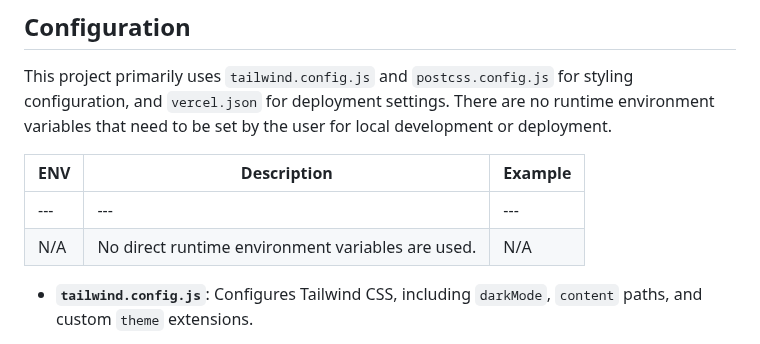
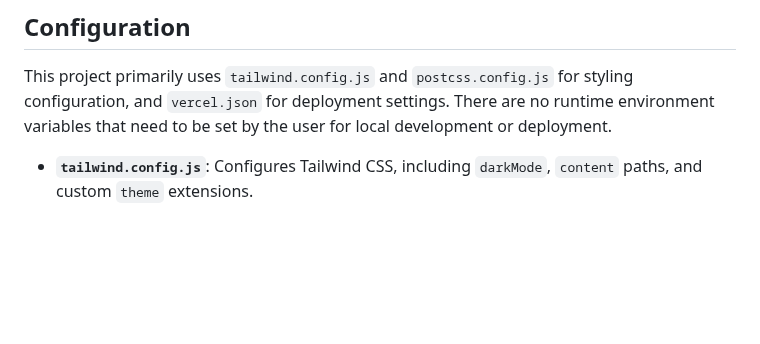
Before and after one commit to sundaramrai/sundaram-portfolio, a Markdown page: README.md, the part around one of its changes. GitHub-like rendering; blank space fills up the shorter version.

Commit message:
Clean up README.md by removing empty rows
Removed empty rows from the Tech Stack and Scripts sections in README.md for better clarity.

```diff
--- a/README.md
+++ b/README.md
@@ -120,12 +115,6 @@ npm install
 ## Configuration
 
 This project primarily uses `tailwind.config.js` and `postcss.config.js` for styling configuration, and `vercel.json` for deployment settings. There are no runtime environment variables that need to be set by the user for local development or deployment.
-
-| ENV | Description | Example |
-|---|---|---|
-|---|---|---|
-| N/A | No direct runtime environment variables are used. | N/A |
-
 
 
 *   **`tailwind.config.js`**: Configures Tailwind CSS, including `darkMode`, `content` paths, and custom `theme` extensions.
```
Also changed, not shown: other parts of README.md (+0 -10 lines).
